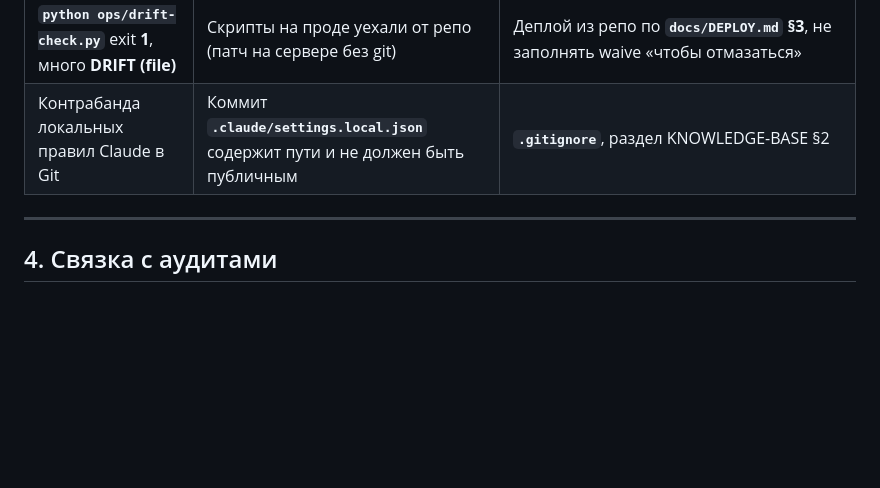
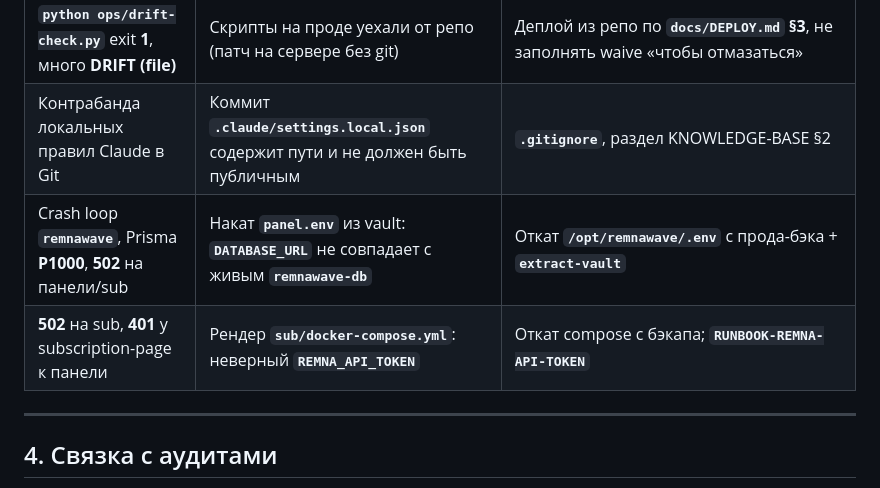
Before and after one commit to bender48-sudo/BenderKVN, a Markdown page: docs/KNOWLEDGE-BASE.md, the part around the change. Rendered like a GitHub page; blank space fills up the shorter version.

```diff
--- a/docs/KNOWLEDGE-BASE.md
+++ b/docs/KNOWLEDGE-BASE.md
@@ -57,6 +57,8 @@
 | DRIFT по **`tmpl`** сразу на нескольких `.env` / compose | Рендер из vault не совпадает с продом: vault устарел **или** на проде правили вручную | **`docs/DRIFT-POST-P0.md`** (порядок: vault → файлы → tmpl → перепроверка); **`docs/DEPLOY.md` §7.3** |
 | **`python ops/drift-check.py`** exit **1**, много **DRIFT (file)** | Скрипты на проде уехали от репо (патч на сервере без git) | Деплой из репо по **`docs/DEPLOY.md` §3**, не заполнять waive «чтобы отмазаться» |
 | Контрабанда локальных правил Claude в Git | Коммит **`.claude/settings.local.json`** содержит пути и не должен быть публичным | **`.gitignore`**, раздел KNOWLEDGE-BASE §2 |
+| Crash loop **`remnawave`**, Prisma **P1000**, **502** на панели/sub | Накат **`panel.env`** из vault: **`DATABASE_URL`** не совпадает с живым **`remnawave-db`** | Откат **`/opt/remnawave/.env`** с прода-бэка + **`extract-vault`** |
+| **502** на sub, **401** у subscription-page к панели | Рендер **`sub/docker-compose.yml`**: неверный **`REMNA_API_TOKEN`** | Откат compose с бэкапа; **`RUNBOOK-REMNA-API-TOKEN`** |
 
 ---
 
```
Also changed, not shown: docs/COMMERCIAL-BACKLOG.md (+2 -1 lines), docs/DRIFT-POST-P0.md (+1 -0 lines).
